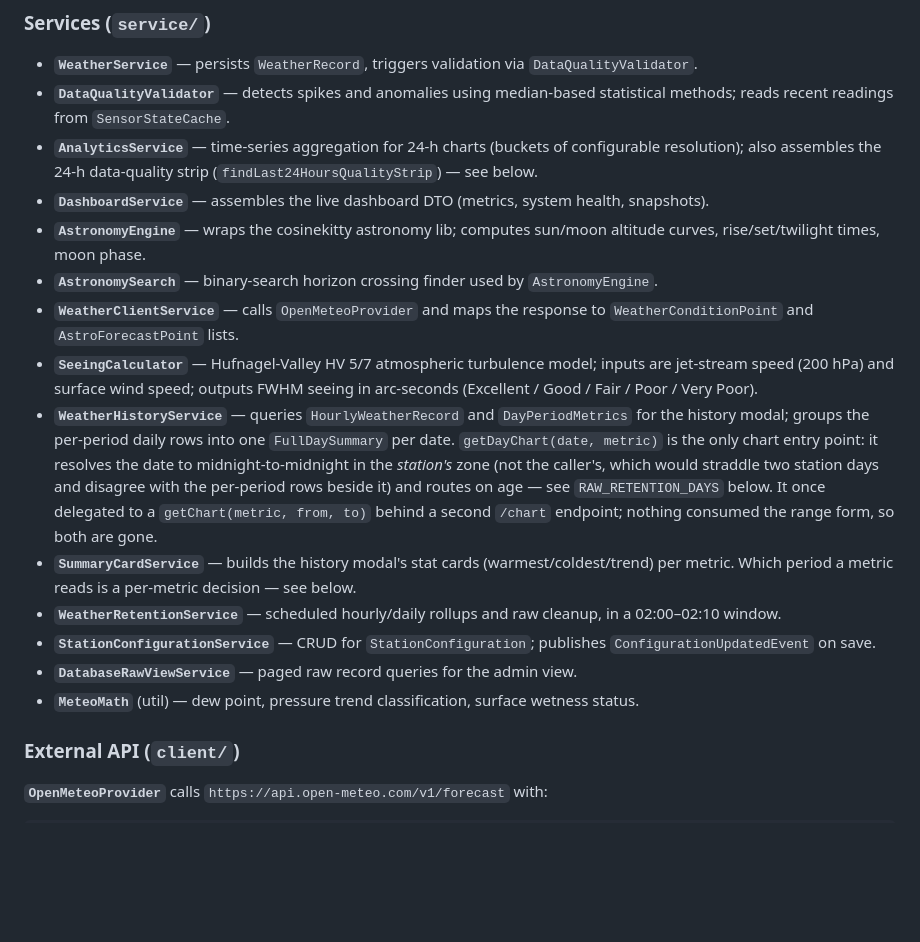
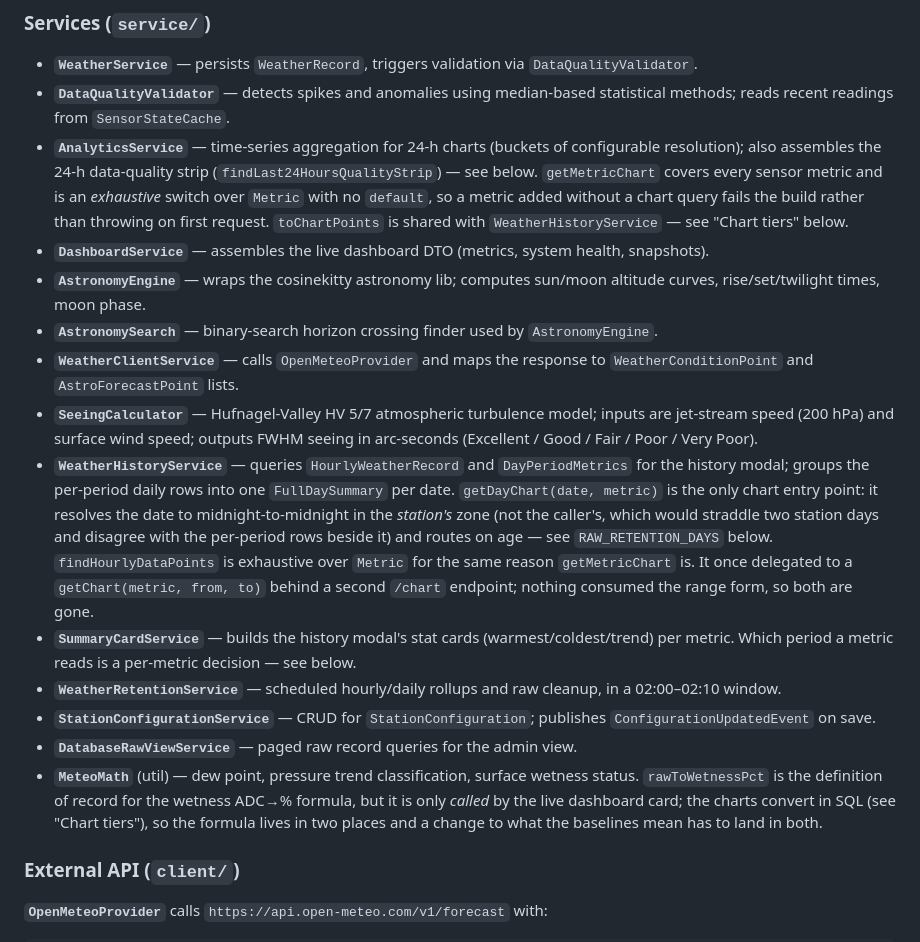
Before and after one commit to wgflather/weather-station, a Markdown page: CLAUDE.md, the part around one of its changes. Drawn GitHub-style; blank space fills up the shorter version.

```diff
--- a/CLAUDE.md
+++ b/CLAUDE.md
@@ -43,18 +43,18 @@ MQTT broker → `MqttConsumer` → `WeatherService` → PostgreSQL → REST API
 
 - **`WeatherService`** — persists `WeatherRecord`, triggers validation via `DataQualityValidator`.
 - **`DataQualityValidator`** — detects spikes and anomalies using median-based statistical methods; reads recent readings from `SensorStateCache`.
-- **`AnalyticsService`** — time-series aggregation for 24-h charts (buckets of configurable resolution); also assembles the 24-h data-quality strip (`findLast24HoursQualityStrip`) — see below.
+- **`AnalyticsService`** — time-series aggregation for 24-h charts (buckets of configurable resolution); also assembles the 24-h data-quality strip (`findLast24HoursQualityStrip`) — see below. `getMetricChart` covers every sensor metric and is an *exhaustive* switch over `Metric` with no `default`, so a metric added without a chart query fails the build rather than throwing on first request. `toChartPoints` is shared with `WeatherHistoryService` — see "Chart tiers" below.
 - **`DashboardService`** — assembles the live dashboard DTO (metrics, system health, snapshots).
 - **`AstronomyEngine`** — wraps the cosinekitty astronomy lib; computes sun/moon altitude curves, rise/set/twilight times, moon phase.
 - **`AstronomySearch`** — binary-search horizon crossing finder used by `AstronomyEngine`.
 - **`WeatherClientService`** — calls `OpenMeteoProvider` and maps the response to `WeatherConditionPoint` and `AstroForecastPoint` lists.
 - **`SeeingCalculator`** — Hufnagel-Valley HV 5/7 atmospheric turbulence model; inputs are jet-stream speed (200 hPa) and surface wind speed; outputs FWHM seeing in arc-seconds (Excellent / Good / Fair / Poor / Very Poor).
-- **`WeatherHistoryService`** — queries `HourlyWeatherRecord` and `DayPeriodMetrics` for the history modal; groups the per-period daily rows into one `FullDaySummary` per date. `getDayChart(date, metric)` is the only chart entry point: it resolves the date to midnight-to-midnight in the *station's* zone (not the caller's, which would straddle two station days and disagree with the per-period rows beside it) and routes on age — see `RAW_RETENTION_DAYS` below. It once delegated to a `getChart(metric, from, to)` behind a second `/chart` endpoint; nothing consumed the range form, so both are gone.
+- **`WeatherHistoryService`** — queries `HourlyWeatherRecord` and `DayPeriodMetrics` for the history modal; groups the per-period daily rows into one `FullDaySummary` per date. `getDayChart(date, metric)` is the only chart entry point: it resolves the date to midnight-to-midnight in the *station's* zone (not the caller's, which would straddle two station days and disagree with the per-period rows beside it) and routes on age — see `RAW_RETENTION_DAYS` below. `findHourlyDataPoints` is exhaustive over `Metric` for the same reason `getMetricChart` is. It once delegated to a `getChart(metric, from, to)` behind a second `/chart` endpoint; nothing consumed the range form, so both are gone.
 - **`SummaryCardService`** — builds the history modal's stat cards (warmest/coldest/trend) per metric. Which period a metric reads is a per-metric decision — see below.
 - **`WeatherRetentionService`** — scheduled hourly/daily rollups and raw cleanup, in a 02:00–02:10 window.
 - **`StationConfigurationService`** — CRUD for `StationConfiguration`; publishes `ConfigurationUpdatedEvent` on save.
 - **`DatabaseRawViewService`** — paged raw record queries for the admin view.
-- **`MeteoMath`** (util) — dew point, pressure trend classification, surface wetness status.
+- **`MeteoMath`** (util) — dew point, pressure trend classification, surface wetness status. `rawToWetnessPct` is the definition of record for the wetness ADC→% formula, but it is only *called* by the live dashboard card; the charts convert in SQL (see "Chart tiers"), so the formula lives in two places and a change to what the baselines mean has to land in both.
 
 ### External API (`client/`)
 
```
Also changed, not shown: other parts of CLAUDE.md (+47 -0 lines).
